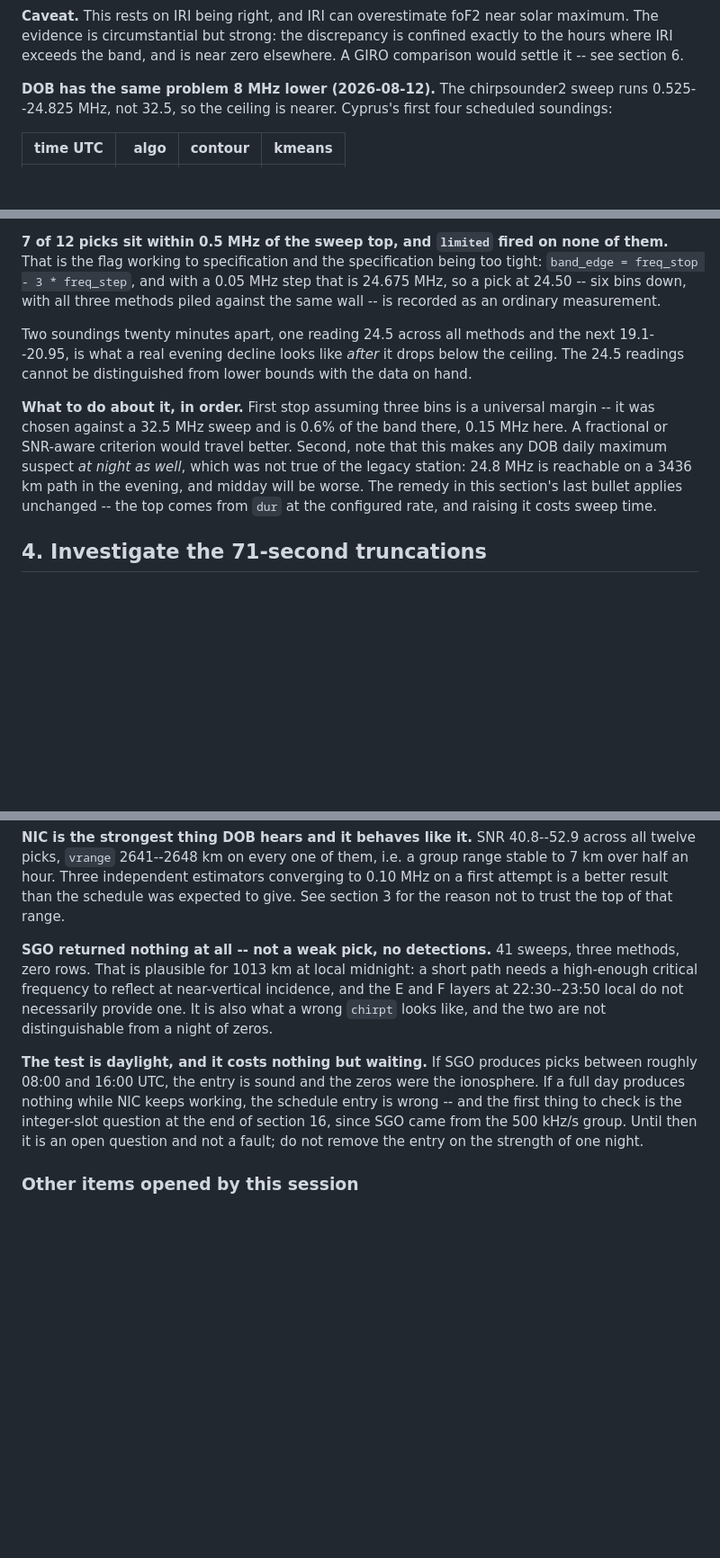
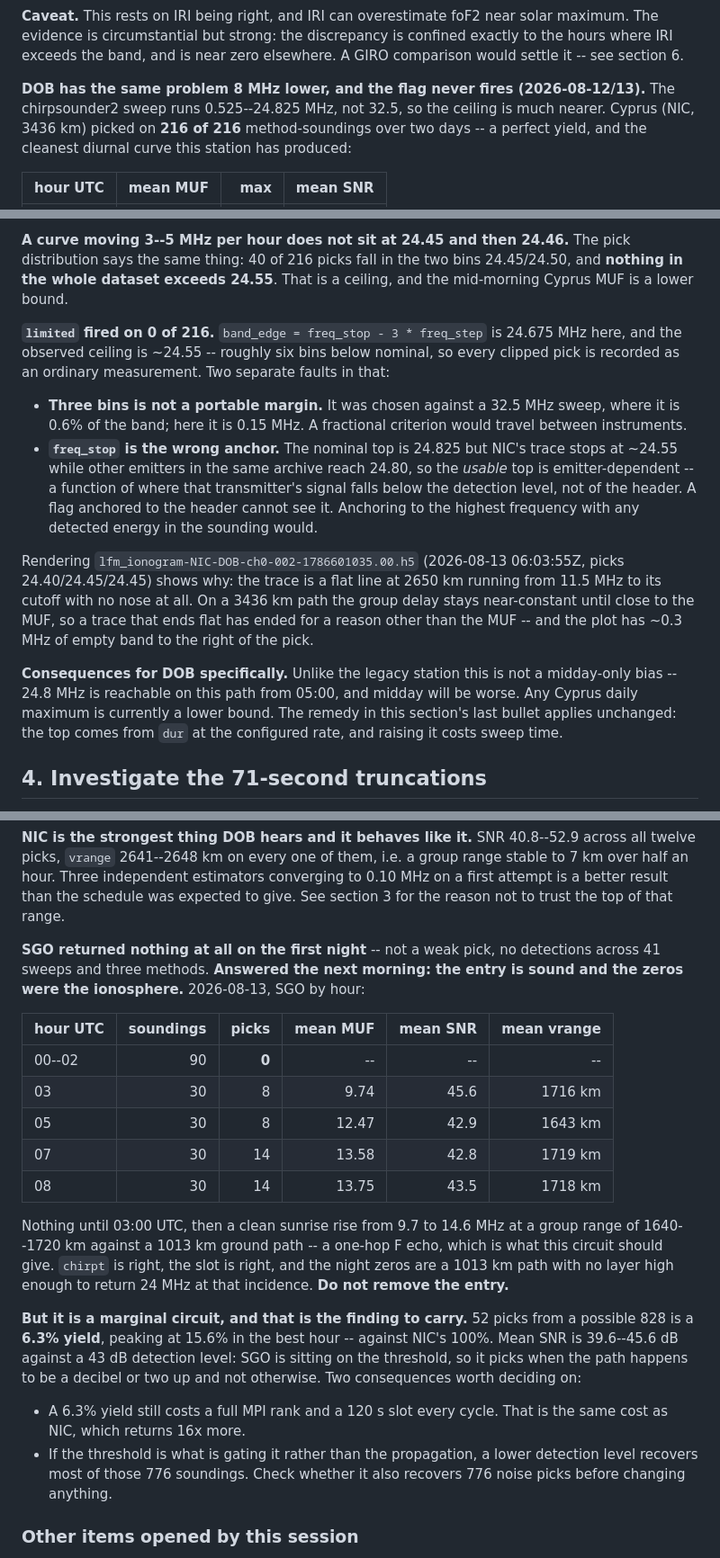
Before and after one commit to nikita-konkin/ionograms-handler, a Markdown page: BACKLOG.md, 3 parts joined by grey strips. Shown at 90% size. GitHub-like rendering; blank space fills up the shorter version.

Commit message:
docs: SGO answered by daylight; Cyprus is clipped and nothing flags it
Ingested 2026-08-13 (408 new soundings). Two of yesterday's open questions
close, and one gets much sharper.

SGO works. Zero picks 00-02 UTC, then a clean sunrise rise from 9.74 to 14.6
MHz at 1640-1720 km group range against a 1013 km ground path. chirpt is right
and the night zeros were the ionosphere, so the entry stays. What replaces the
open question is a worse one: 52 picks from 828 possible is a 6.3% yield at a
mean SNR of 39.6-45.6 dB against a 43 dB detection level. It costs a full MPI
rank and a 120 s slot for 1/16th of NIC's return.

NIC picked on 216 of 216 and the mid-morning values are pinned. Hourly means
of 24.45 then 24.46 on a curve moving 3-5 MHz/hour, 40 of 216 picks in two
adjacent bins, nothing anywhere above 24.55. limited fired on none of them,
because band_edge = freq_stop - 3*freq_step is 24.675 and the real ceiling is
~24.55 -- six bins lower. Two faults there and only one was in yesterday's
note: three bins is not portable across sweep widths, and freq_stop is the
wrong anchor entirely, since the usable top is where that emitter's signal
falls below threshold and other emitters in the same archive reach 24.80.

A rendered 06:03:55Z ionogram shows the mechanism: flat trace at 2650 km from
11.5 MHz to cutoff, no nose, 0.3 MHz of empty band past the pick.

Co-Authored-By: Claude Opus 5 <noreply@anthropic.com>

```diff
--- a/BACKLOG.md
+++ b/BACKLOG.md
@@ -159,9 +159,11 @@ solar maximum. The evidence is circumstantial but strong: the discrepancy is
 confined exactly to the hours where IRI exceeds the band, and is near zero
 elsewhere. A GIRO comparison would settle it -- see section 6.
 
-**DOB has the same problem 8 MHz lower (2026-08-12).** The chirpsounder2 sweep
-runs 0.525--24.825 MHz, not 32.5, so the ceiling is nearer. Cyprus's first four
-scheduled soundings:
+**DOB has the same problem 8 MHz lower, and the flag never fires
+(2026-08-12/13).** The chirpsounder2 sweep runs 0.525--24.825 MHz, not 32.5, so
+the ceiling is much nearer. Cyprus (NIC, 3436 km) picked on **216 of 216**
+method-soundings over two days -- a perfect yield, and the cleanest diurnal
+curve this station has produced:
 
-| time UTC | algo | contour | kmeans |
+| hour UTC | mean MUF | max | mean SNR |
 |---|---:|---:|---:|
@@ -172,22 +177,35 @@ scheduled soundings:
 
-**7 of 12 picks sit within 0.5 MHz of the sweep top, and `limited` fired on
-none of them.** That is the flag working to specification and the specification
-being too tight: `band_edge = freq_stop - 3 * freq_step`, and with a 0.05 MHz
-step that is 24.675 MHz, so a pick at 24.50 -- six bins down, with all three
-methods piled against the same wall -- is recorded as an ordinary measurement.
+**A curve moving 3--5 MHz per hour does not sit at 24.45 and then 24.46.** The
+pick distribution says the same thing: 40 of 216 picks fall in the two bins
+24.45/24.50, and **nothing in the whole dataset exceeds 24.55**. That is a
+ceiling, and the mid-morning Cyprus MUF is a lower bound.
 
-Two soundings twenty minutes apart, one reading 24.5 across all methods and the
-next 19.1--20.95, is what a real evening decline looks like *after* it drops
-below the ceiling. The 24.5 readings cannot be distinguished from lower bounds
-with the data on hand.
+**`limited` fired on 0 of 216.** `band_edge = freq_stop - 3 * freq_step` is
+24.675 MHz here, and the observed ceiling is ~24.55 -- roughly six bins below
+nominal, so every clipped pick is recorded as an ordinary measurement. Two
+separate faults in that:
 
-**What to do about it, in order.** First stop assuming three bins is a
-universal margin -- it was chosen against a 32.5 MHz sweep and is 0.6% of the
-band there, 0.15 MHz here. A fractional or SNR-aware criterion would travel
-better. Second, note that this makes any DOB daily maximum suspect *at night as
-well*, which was not true of the legacy station: 24.8 MHz is reachable on a
-3436 km path in the evening, and midday will be worse. The remedy in this
-section's last bullet applies unchanged -- the top comes from `dur` at the
+- **Three bins is not a portable margin.** It was chosen against a 32.5 MHz
+  sweep, where it is 0.6% of the band; here it is 0.15 MHz. A fractional
+  criterion would travel between instruments.
+- **`freq_stop` is the wrong anchor.** The nominal top is 24.825 but NIC's
+  trace stops at ~24.55 while other emitters in the same archive reach 24.80,
+  so the *usable* top is emitter-dependent -- a function of where that
+  transmitter's signal falls below the detection level, not of the header. A
+  flag anchored to the header cannot see it. Anchoring to the highest frequency
+  with any detected energy in the sounding would.
+
+Rendering `lfm_ionogram-NIC-DOB-ch0-002-1786601035.00.h5` (2026-08-13 06:03:55Z,
+picks 24.40/24.45/24.45) shows why: the trace is a flat line at 2650 km running
+from 11.5 MHz to its cutoff with no nose at all. On a 3436 km path the group
+delay stays near-constant until close to the MUF, so a trace that ends flat has
+ended for a reason other than the MUF -- and the plot has ~0.3 MHz of empty
+band to the right of the pick.
+
+**Consequences for DOB specifically.** Unlike the legacy station this is not a
+midday-only bias -- 24.8 MHz is reachable on this path from 05:00, and midday
+will be worse. Any Cyprus daily maximum is currently a lower bound. The remedy
+in this section's last bullet applies unchanged: the top comes from `dur` at the
 configured rate, and raising it costs sweep time.
 
 ## 4. Investigate the 71-second truncations
@@ -686,20 +704,35 @@ converging to 0.10 MHz on a first attempt is a better result than the schedule
 was expected to give. See section 3 for the reason not to trust the top of that
 range.
 
-**SGO returned nothing at all -- not a weak pick, no detections.** 41 sweeps,
-three methods, zero rows. That is plausible for 1013 km at local midnight:
-a short path needs a high-enough critical frequency to reflect at near-vertical
-incidence, and the E and F layers at 22:30--23:50 local do not necessarily
-provide one. It is also what a wrong `chirpt` looks like, and the two are not
-distinguishable from a night of zeros.
+**SGO returned nothing at all on the first night** -- not a weak pick, no
+detections across 41 sweeps and three methods. **Answered the next morning: the
+entry is sound and the zeros were the ionosphere.** 2026-08-13, SGO by hour:
 
-**The test is daylight, and it costs nothing but waiting.** If SGO produces
-picks between roughly 08:00 and 16:00 UTC, the entry is sound and the zeros
-were the ionosphere. If a full day produces nothing while NIC keeps working,
-the schedule entry is wrong -- and the first thing to check is the integer-slot
-question at the end of section 16, since SGO came from the 500 kHz/s group.
-Until then it is an open question and not a fault; do not remove the entry on
-the strength of one night.
+| hour UTC | soundings | picks | mean MUF | mean SNR | mean vrange |
+|---|---:|---:|---:|---:|---:|
+| 00--02 | 90 | **0** | -- | -- | -- |
+| 03 | 30 | 8 | 9.74 | 45.6 | 1716 km |
+| 05 | 30 | 8 | 12.47 | 42.9 | 1643 km |
+| 07 | 30 | 14 | 13.58 | 42.8 | 1719 km |
+| 08 | 30 | 14 | 13.75 | 43.5 | 1718 km |
+
+Nothing until 03:00 UTC, then a clean sunrise rise from 9.7 to 14.6 MHz at a
+group range of 1640--1720 km against a 1013 km ground path -- a one-hop F
+echo, which is what this circuit should give. `chirpt` is right, the slot is
+right, and the night zeros are a 1013 km path with no layer high enough to
+return 24 MHz at that incidence. **Do not remove the entry.**
+
+**But it is a marginal circuit, and that is the finding to carry.** 52 picks
+from a possible 828 is a **6.3% yield**, peaking at 15.6% in the best hour --
+against NIC's 100%. Mean SNR is 39.6--45.6 dB against a 43 dB detection level:
+SGO is sitting on the threshold, so it picks when the path happens to be a
+decibel or two up and not otherwise. Two consequences worth deciding on:
+
+- A 6.3% yield still costs a full MPI rank and a 120 s slot every cycle. That
+  is the same cost as NIC, which returns 16x more.
+- If the threshold is what is gating it rather than the propagation, a lower
+  detection level recovers most of those 776 soundings. Check whether it also
+  recovers 776 noise picks before changing anything.
 
 ### Other items opened by this session
 
```
Also changed, not shown: other parts of BACKLOG.md (+7 -4 lines).
